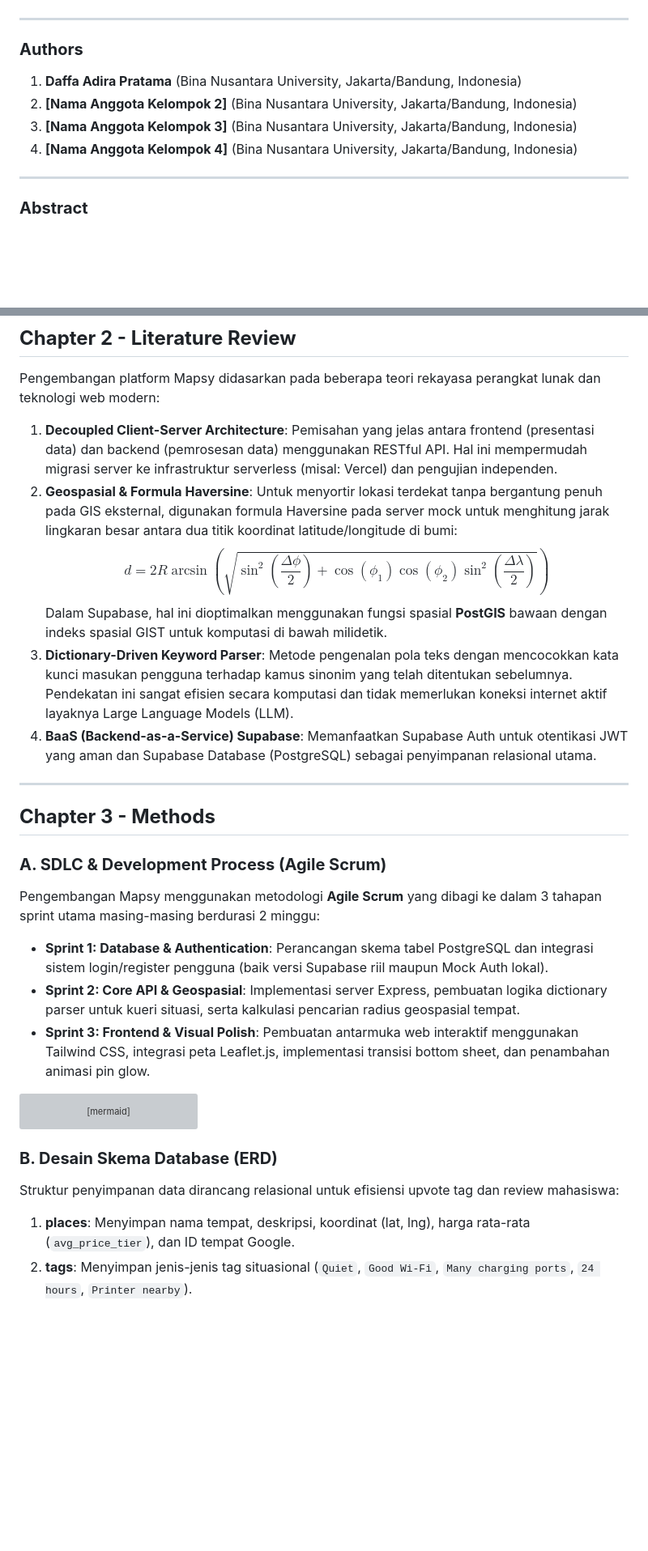
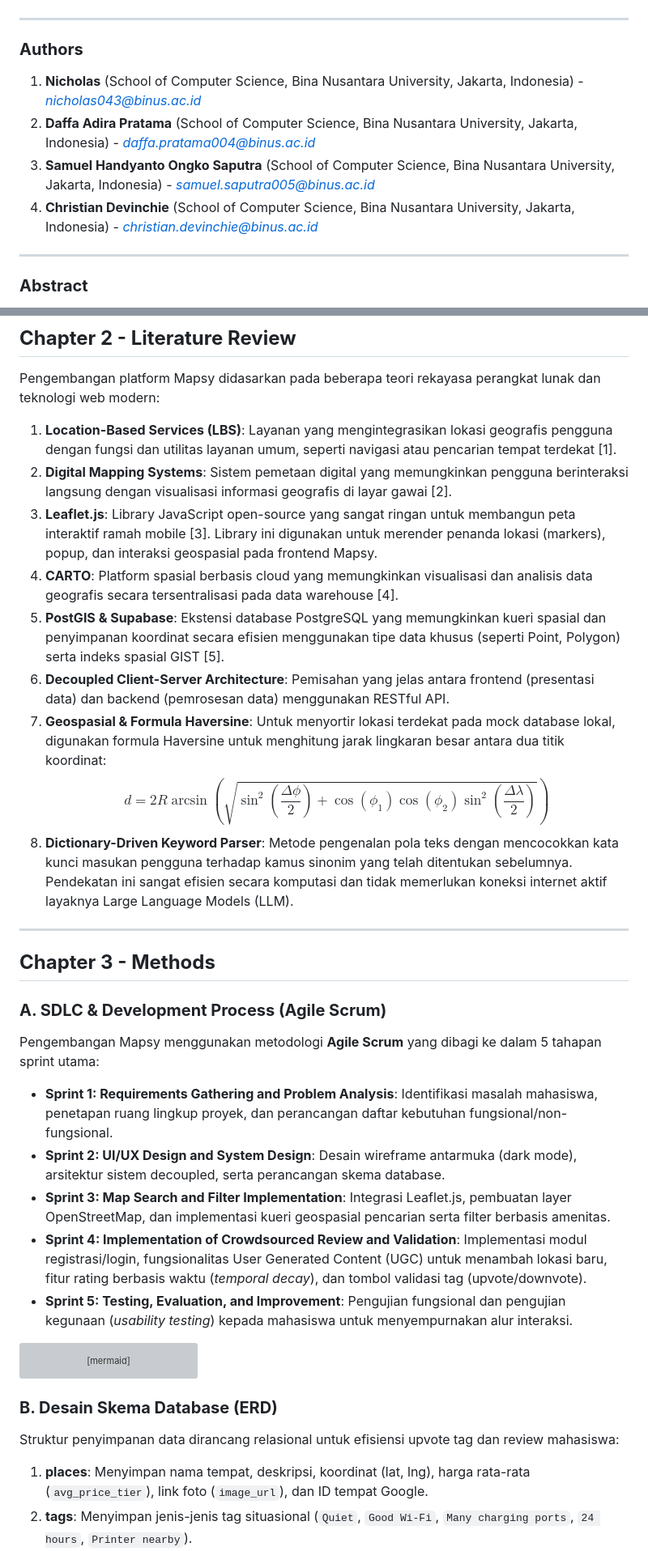
Before and after one commit to McDaveStar/Mapsy, a Markdown page: laporanakhir.md, 2 parts joined by grey strips. Shown at 81% size. Rendered like a GitHub page; blank space fills up the shorter version; grey boxes are pictures that could not be loaded.

````diff
--- a/laporanakhir.md
+++ b/laporanakhir.md
@@ -3,10 +3,10 @@
 ---
 
 ### **Authors**
-1. **Daffa Adira Pratama** (Bina Nusantara University, Jakarta/Bandung, Indonesia)
-2. **[Nama Anggota Kelompok 2]** (Bina Nusantara University, Jakarta/Bandung, Indonesia)
-3. **[Nama Anggota Kelompok 3]** (Bina Nusantara University, Jakarta/Bandung, Indonesia)
-4. **[Nama Anggota Kelompok 4]** (Bina Nusantara University, Jakarta/Bandung, Indonesia)
+1. **Nicholas** (School of Computer Science, Bina Nusantara University, Jakarta, Indonesia) - *nicholas043@binus.ac.id*
+2. **Daffa Adira Pratama** (School of Computer Science, Bina Nusantara University, Jakarta, Indonesia) - *daffa.pratama004@binus.ac.id*
+3. **Samuel Handyanto Ongko Saputra** (School of Computer Science, Bina Nusantara University, Jakarta, Indonesia) - *samuel.saputra005@binus.ac.id*
+4. **Christian Devinchie** (School of Computer Science, Bina Nusantara University, Jakarta, Indonesia) - *christian.devinchie@binus.ac.id*
 
 ---
 
@@ -38,22 +40,27 @@ Untuk mengatasi keterbatasan tersebut, dikembangkan **Mapsy**, sebuah Single Pag
 ## **Chapter 2 - Literature Review**
 
 Pengembangan platform Mapsy didasarkan pada beberapa teori rekayasa perangkat lunak dan teknologi web modern:
-1. **Decoupled Client-Server Architecture**: Pemisahan yang jelas antara frontend (presentasi data) dan backend (pemrosesan data) menggunakan RESTful API. Hal ini mempermudah migrasi server ke infrastruktur serverless (misal: Vercel) dan pengujian independen.
-2. **Geospasial & Formula Haversine**: Untuk menyortir lokasi terdekat tanpa bergantung penuh pada GIS eksternal, digunakan formula Haversine pada server mock untuk menghitung jarak lingkaran besar antara dua titik koordinat latitude/longitude di bumi:
+1. **Location-Based Services (LBS)**: Layanan yang mengintegrasikan lokasi geografis pengguna dengan fungsi dan utilitas layanan umum, seperti navigasi atau pencarian tempat terdekat [1].
+2. **Digital Mapping Systems**: Sistem pemetaan digital yang memungkinkan pengguna berinteraksi langsung dengan visualisasi informasi geografis di layar gawai [2].
+3. **Leaflet.js**: Library JavaScript open-source yang sangat ringan untuk membangun peta interaktif ramah mobile [3]. Library ini digunakan untuk merender penanda lokasi (markers), popup, dan interaksi geospasial pada frontend Mapsy.
+4. **CARTO**: Platform spasial berbasis cloud yang memungkinkan visualisasi dan analisis data geografis secara tersentralisasi pada data warehouse [4].
+5. **PostGIS & Supabase**: Ekstensi database PostgreSQL yang memungkinkan kueri spasial dan penyimpanan koordinat secara efisien menggunakan tipe data khusus (seperti Point, Polygon) serta indeks spasial GIST [5].
+6. **Decoupled Client-Server Architecture**: Pemisahan yang jelas antara frontend (presentasi data) dan backend (pemrosesan data) menggunakan RESTful API.
+7. **Geospasial & Formula Haversine**: Untuk menyortir lokasi terdekat pada mock database lokal, digunakan formula Haversine untuk menghitung jarak lingkaran besar antara dua titik koordinat:
    $$d = 2R \arcsin\left(\sqrt{\sin^2\left(\frac{\Delta \phi}{2}\right) + \cos(\phi_1)\cos(\phi_2)\sin^2\left(\frac{\Delta \lambda}{2}\right)}\right)$$
-   Dalam Supabase, hal ini dioptimalkan menggunakan fungsi spasial **PostGIS** bawaan dengan indeks spasial GIST untuk komputasi di bawah milidetik.
-3. **Dictionary-Driven Keyword Parser**: Metode pengenalan pola teks dengan mencocokkan kata kunci masukan pengguna terhadap kamus sinonim yang telah ditentukan sebelumnya. Pendekatan ini sangat efisien secara komputasi dan tidak memerlukan koneksi internet aktif layaknya Large Language Models (LLM).
-4. **BaaS (Backend-as-a-Service) Supabase**: Memanfaatkan Supabase Auth untuk otentikasi JWT yang aman dan Supabase Database (PostgreSQL) sebagai penyimpanan relasional utama.
+8. **Dictionary-Driven Keyword Parser**: Metode pengenalan pola teks dengan mencocokkan kata kunci masukan pengguna terhadap kamus sinonim yang telah ditentukan sebelumnya. Pendekatan ini sangat efisien secara komputasi dan tidak memerlukan koneksi internet aktif layaknya Large Language Models (LLM).
 
 ---
 
 ## **Chapter 3 - Methods**
 
 ### **A. SDLC & Development Process (Agile Scrum)**
-Pengembangan Mapsy menggunakan metodologi **Agile Scrum** yang dibagi ke dalam 3 tahapan sprint utama masing-masing berdurasi 2 minggu:
-* **Sprint 1: Database & Authentication**: Perancangan skema tabel PostgreSQL dan integrasi sistem login/register pengguna (baik versi Supabase riil maupun Mock Auth lokal).
-* **Sprint 2: Core API & Geospasial**: Implementasi server Express, pembuatan logika dictionary parser untuk kueri situasi, serta kalkulasi pencarian radius geospasial tempat.
-* **Sprint 3: Frontend & Visual Polish**: Pembuatan antarmuka web interaktif menggunakan Tailwind CSS, integrasi peta Leaflet.js, implementasi transisi bottom sheet, dan penambahan animasi pin glow.
+Pengembangan Mapsy menggunakan metodologi **Agile Scrum** yang dibagi ke dalam 5 tahapan sprint utama:
+* **Sprint 1: Requirements Gathering and Problem Analysis**: Identifikasi masalah mahasiswa, penetapan ruang lingkup proyek, dan perancangan daftar kebutuhan fungsional/non-fungsional.
+* **Sprint 2: UI/UX Design and System Design**: Desain wireframe antarmuka (dark mode), arsitektur sistem decoupled, serta perancangan skema database.
+* **Sprint 3: Map Search and Filter Implementation**: Integrasi Leaflet.js, pembuatan layer OpenStreetMap, dan implementasi kueri geospasial pencarian serta filter berbasis amenitas.
+* **Sprint 4: Implementation of Crowdsourced Review and Validation**: Implementasi modul registrasi/login, fungsionalitas User Generated Content (UGC) untuk menambah lokasi baru, fitur rating berbasis waktu (*temporal decay*), dan tombol validasi tag (upvote/downvote).
+* **Sprint 5: Testing, Evaluation, and Improvement**: Pengujian fungsional dan pengujian kegunaan (*usability testing*) kepada mahasiswa untuk menyempurnakan alur interaksi.
 
 ```mermaid
 graph TD
@@ -69,7 +76,7 @@ graph TD
 
 ### **B. Desain Skema Database (ERD)**
 Struktur penyimpanan data dirancang relasional untuk efisiensi upvote tag dan review mahasiswa:
-1. **places**: Menyimpan nama tempat, deskripsi, koordinat (lat, lng), harga rata-rata (`avg_price_tier`), dan ID tempat Google.
+1. **places**: Menyimpan nama tempat, deskripsi, koordinat (lat, lng), harga rata-rata (`avg_price_tier`), link foto (`image_url`), dan ID tempat Google.
 2. **tags**: Menyimpan jenis-jenis tag situasional (`Quiet`, `Good Wi-Fi`, `Many charging ports`, `24 hours`, `Printer nearby`).
 3. **place_tags**: Tabel jembatan relasi N-to-N antara tempat dan tag yang menyimpan `confidence_score` (skor validasi komunitas).
 4. **reviews**: Menyimpan nilai rating, isi komentar ulasan, tanggal ulasan (`created_at`), dan referensi user.
````
Also changed, not shown: other parts of laporanakhir.md (+34 -24 lines).
